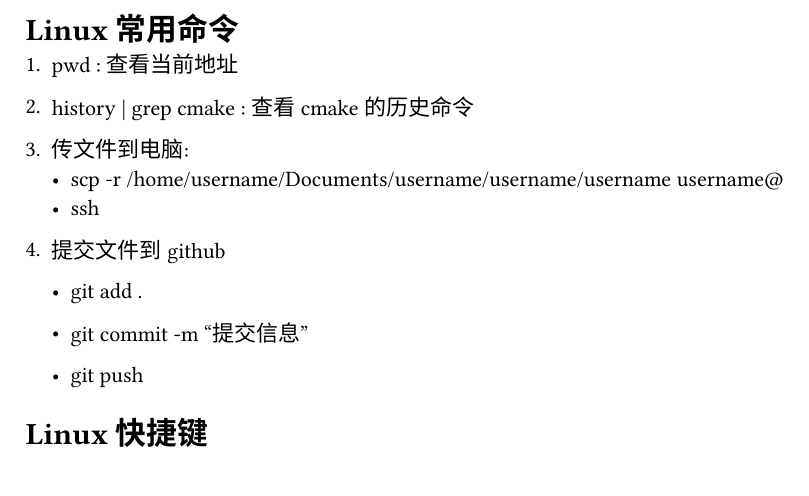
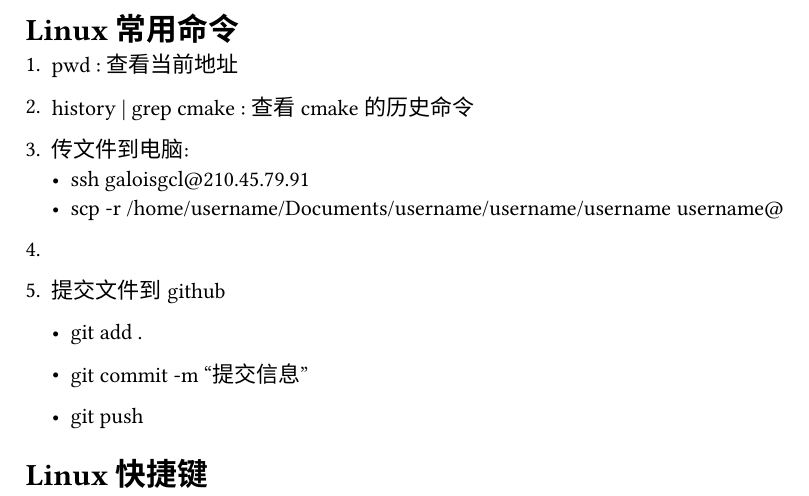
Before and after one commit to Galois221/Note, a Typst document (linux常用命令.typ): part of the page, cut so that both start at the same text. The pictures show the PDF file linux常用命令.pdf that the author committed with the source.

Commit message:
add some linuxnotes0704

```diff
--- a/linux常用命令.typ
+++ b/linux常用命令.typ
@@ -5,9 +5,10 @@
 + history | grep cmake : 查看cmake的历史命令
 
 + 传文件到电脑:
+ - ssh galoisgcl@210.45.79.91
  - scp -r /home/username/Documents/username/username/username username@
- - ssh
 
++
 + 提交文件到github
 
   - git add .
```
Also changed, not shown: linux常用命令.pdf.
